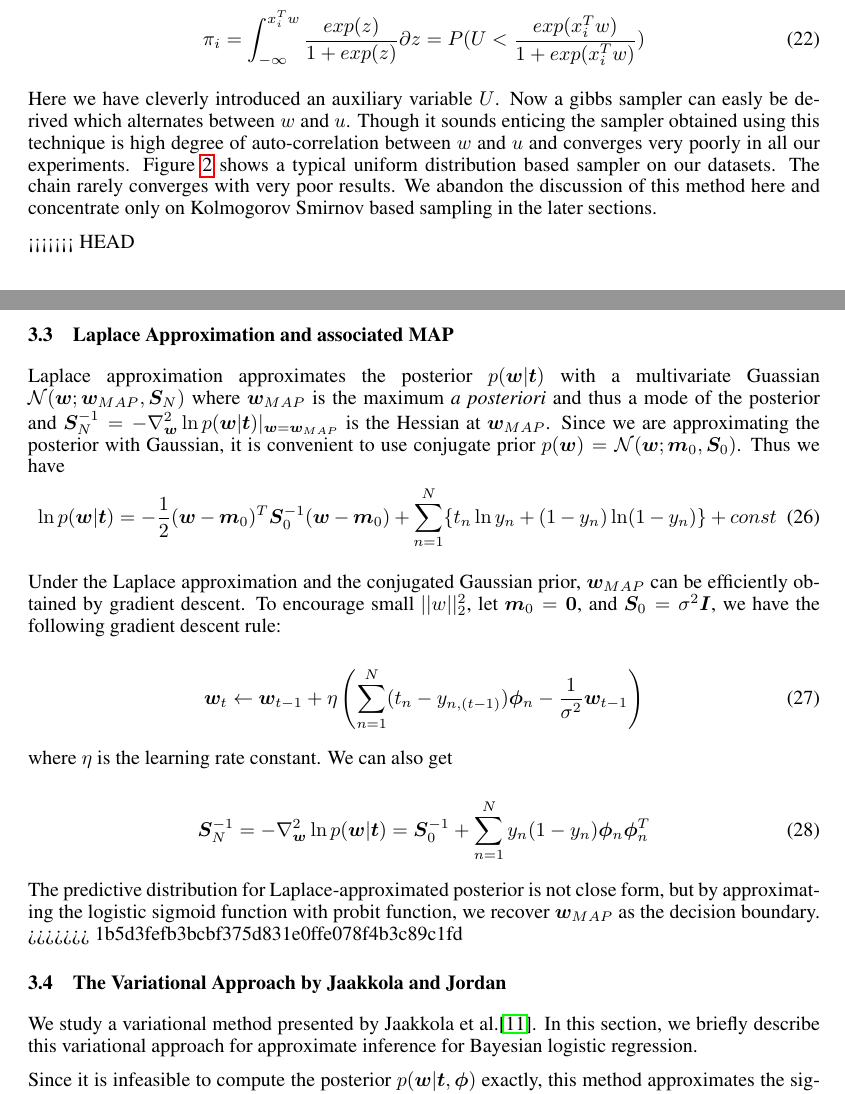
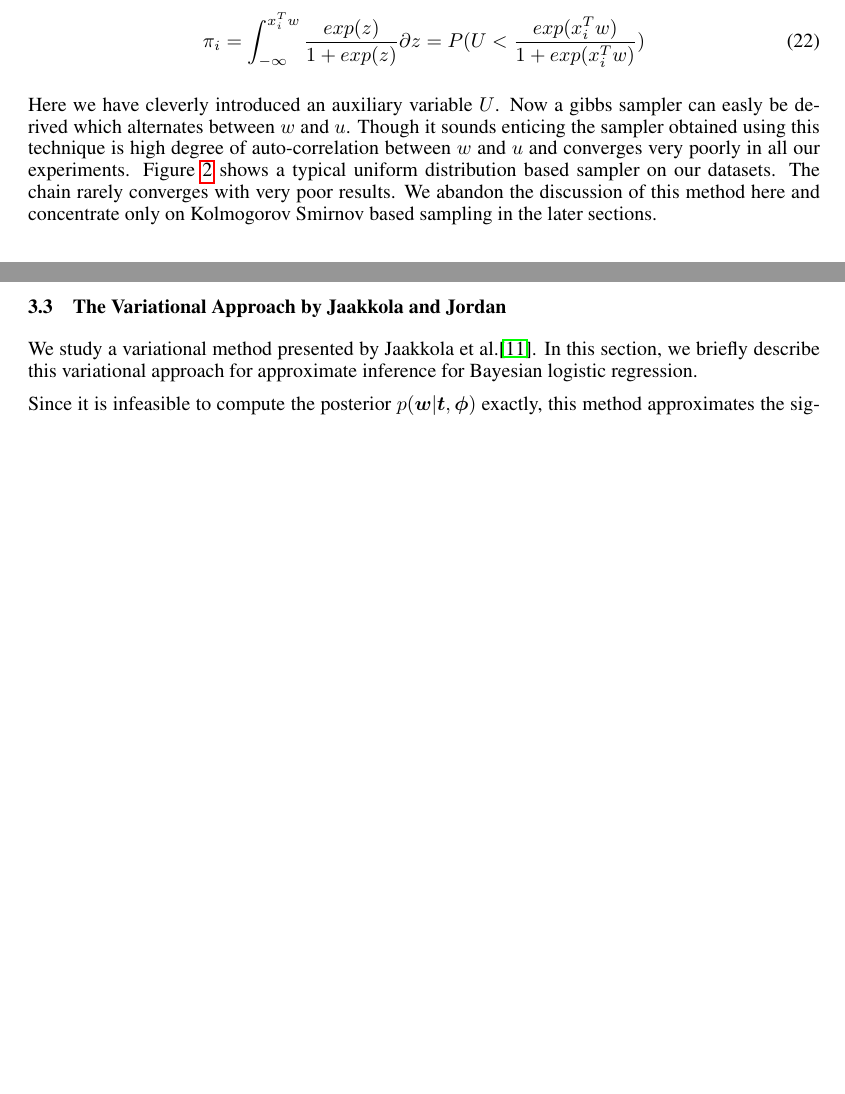
Before and after one commit to abhimanu/CVPETpgm, a LaTeX paper (reports/final/final.tex, which reads reports/final/method.tex): two parts of pages 4 and 6 of 12, joined at a grey line, cut so that both start at the same text, the shorter picture padded with empty space. Compiled offline with pdfLaTeX.

```diff
--- a/reports/final/method.tex
+++ b/reports/final/method.tex
@@ -153,46 +153,9 @@
 \end{figure}
 
 
-<<<<<<< HEAD
+
 \input{method_laplace}
-=======
-\subsection{Laplace Approximation and associated MAP}
 
-Laplace approximation approximates the posterior $p(\bm{w}|\bm{t})$ with a
-multivariate Guassian $\mathcal{N}(\bm{w}; \bm{w}_{MAP}, \bm{S}_N)$ where
-$\bm{w}_{MAP}$ is the maximum {\it a posteriori} and thus a mode of the
-posterior and $\bm{S}_N^{-1} = -\nabla^2_{\bm{w}} \ln
-p(\bm{w}|\bm{t})|_{\bm{w} = \bm{w}_{MAP}}$ is the Hessian at $\bm{w}_{MAP}$.
-Since we are approximating the posterior with Gaussian, it is convenient to
-use conjugate prior $p(\bm{w}) = \mathcal{N}(\bm{w};\bm{m}_0,\bm{S}_0)$. Thus
-we have
-\begin{equation}
-\ln p(\bm{w}|\bm{t}) = -\frac{1}{2}(\bm{w}-\bm{m}_0)^T
-\bm{S}_0^{-1}(\bm{w}-\bm{m}_0) + \sum_{n=1}^N\{t_n \ln y_n +(1-y_n) \ln
-(1-y_n)\} + const
-\end{equation}
-
-Under the Laplace approximation and the conjugated Gaussian prior, $\bm{w}_{MAP}$
-can be efficiently obtained by gradient descent. To encourage small
-$||w||^2_2$, let $\bm{m}_0 = \bm{0}$, and $\bm{S}_0 = \sigma^2 \bm{I}$, we
-have the following gradient descent rule:
-
-\begin{equation}
-\bm{w}_t \leftarrow \bm{w}_{t-1} + \eta\left( \sum_{n=1}^N (t_n - y_{n,(t-1)}) \phib_n -
-\frac{1}{\sigma^2}\bm{w}_{t-1} \right)
-\end{equation}
-
-where $\eta$ is the learning rate constant. We can also get
-
-\begin{equation}
-\bm{S}_N^{-1} = -\nabla^2_{\bm{w}} \ln p(\bm{w}|\bm{t})
-= \bm{S}_0^{-1} + \sum_{n=1}^N y_n(1-y_n) \phib_n \phib_n^T
-\end{equation}
-
-The predictive distribution for Laplace-approximated posterior is not close
-form, but by approximating the logistic sigmoid function with probit function,
-we recover $\bm{w}_{MAP}$ as the decision boundary.
->>>>>>> 1b5d3fefb3bcbf375d831e0ffe078f4b3c89c1fd
 
 \subsection{The Variational Approach by Jaakkola and Jordan}
 We study a variational method presented by Jaakkola et al.\cite{Jaakkola96avariational}. In this section, we briefly describe this variational approach for approximate inference for Bayesian logistic regression.
```
